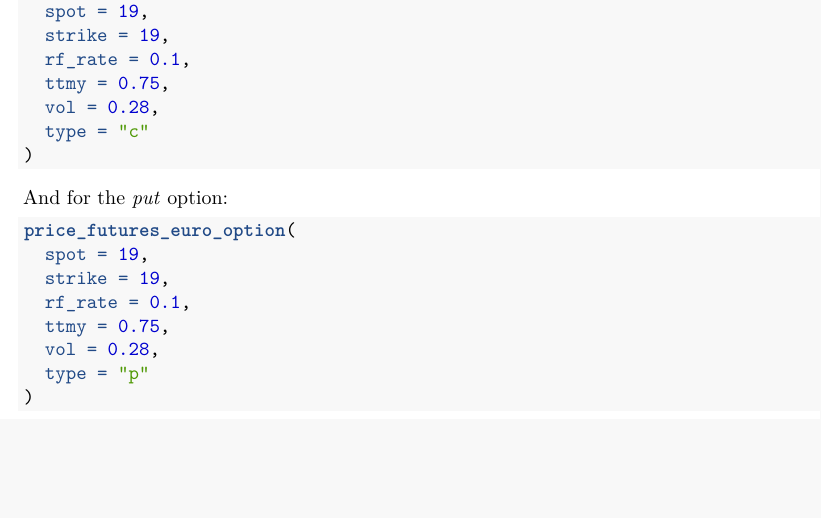
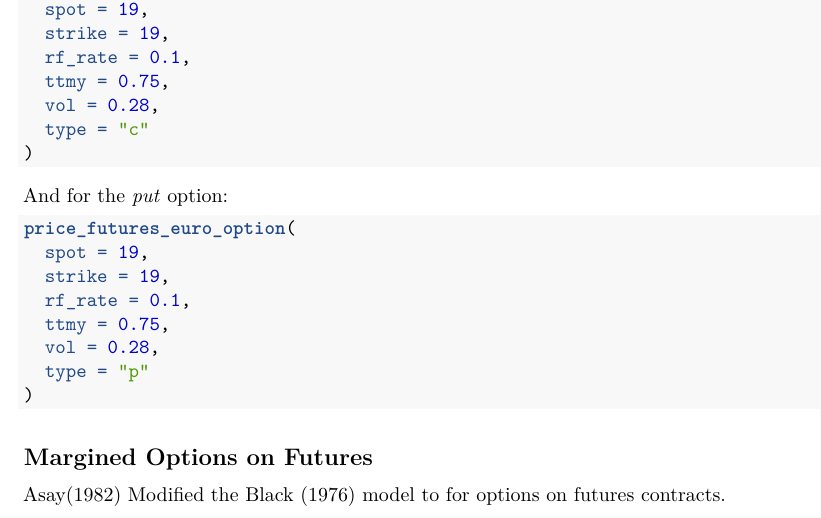
Before and after one commit to leeutjie/ad_hoc, an R Markdown document (R/option_pricing_exercises.Rmd): part of page 4 of 4, cut so that both start at the same text, the shorter picture padded with empty space. Rendered offline with R 4.5, knitr and Pandoc, then LaTeX, with nearby package versions; the code chunks are not run, so their results and figures are left out.

Commit message:
expand notebooks

````diff
--- a/R/option_pricing_exercises.Rmd
+++ b/R/option_pricing_exercises.Rmd
@@ -218,3 +218,7 @@ price_futures_euro_option(
   type = "p"
 )
 ```
+
+## Margined Options on Futures
+
+[Asay(1982)](https://onlinelibrary.wiley.com/doi/abs/10.1002/fut.3990030308) Modified the Black (1976) model to for options on futures contracts.
````
Also changed, not shown: 1 other file.
